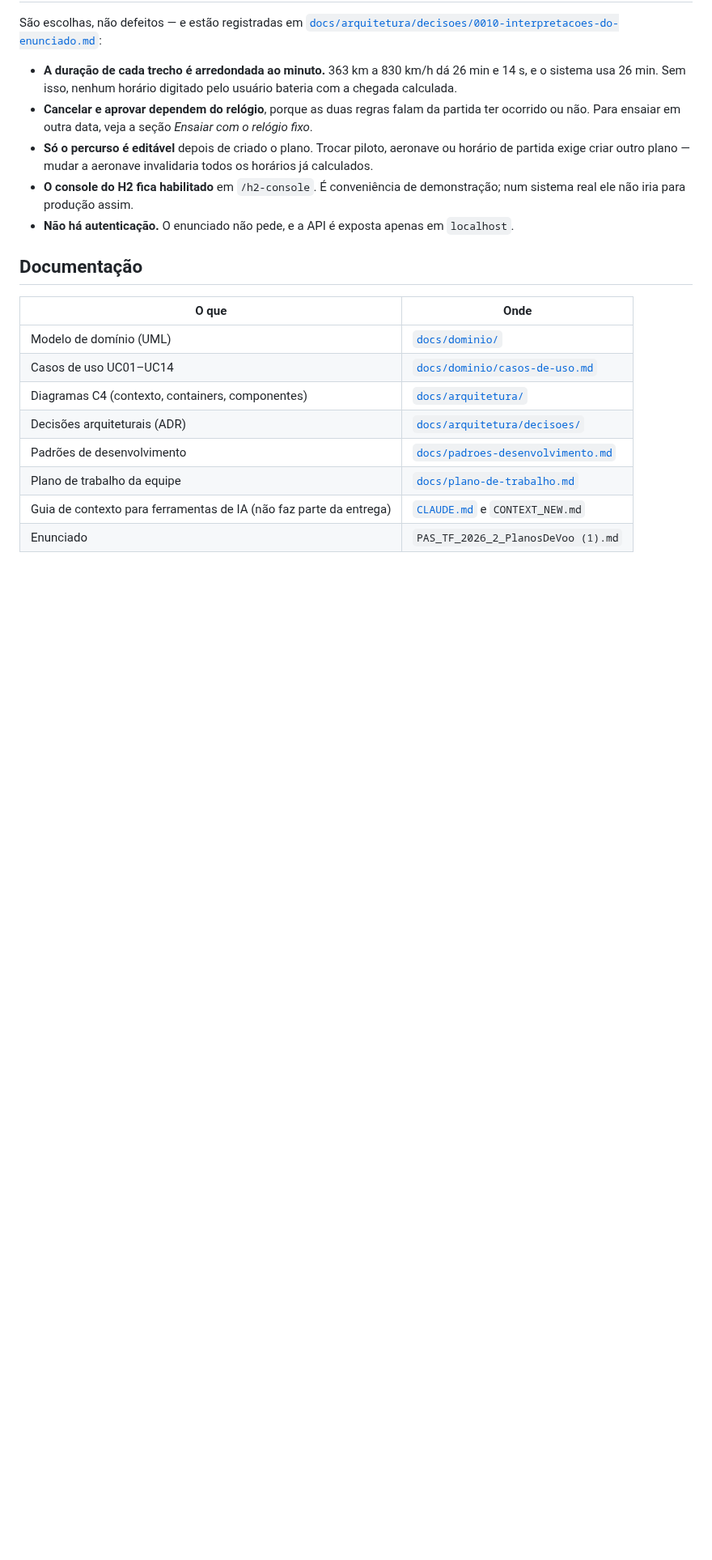
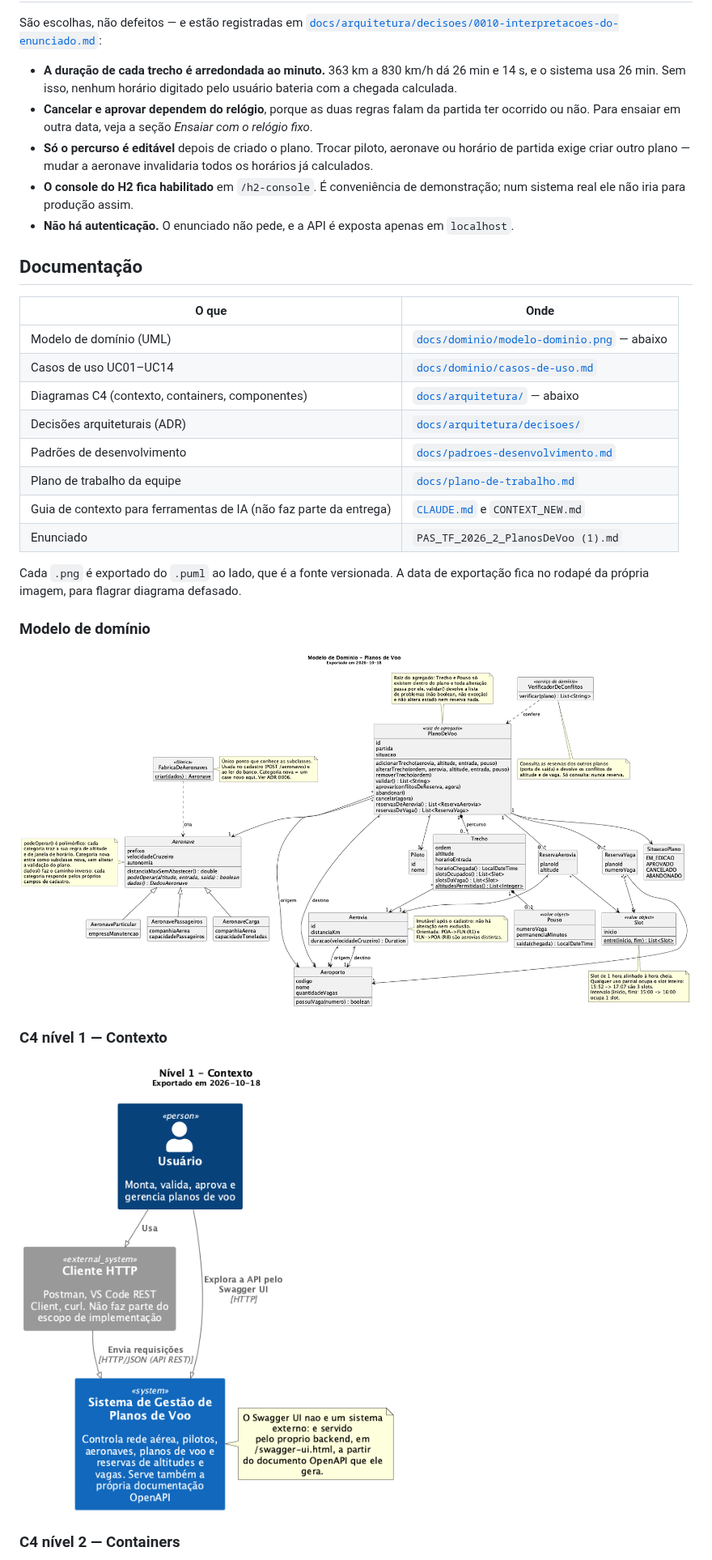
Before and after one commit to antoniocosta0/trabalho-projaq, a Markdown page: README.md, the part around one of its changes. Shown at 81% size. GitHub-like rendering; pictures changed too: docs/dominio/modelo-dominio.png; blank space fills up the shorter version.

Commit message:
docs: sync the diagrams with the code and embed them in the readme
The domain diagram still showed aprovar without the agora parameter and had
no FabricaDeAeronaves. The component diagram listed three controllers out of
four, missed the RestExceptionHandler and the OpenApiConfig, and still treated
the Swagger UI as an external client. The four diagrams now render inline in
the README instead of hiding behind a folder link.

```diff
--- a/README.md
+++ b/README.md
@@ -256,11 +256,25 @@ São escolhas, não defeitos — e estão registradas em
 
 | O que | Onde |
 |---|---|
-| Modelo de domínio (UML) | [`docs/dominio/`](docs/dominio/) |
+| Modelo de domínio (UML) | [`docs/dominio/modelo-dominio.png`](docs/dominio/modelo-dominio.png) — abaixo |
 | Casos de uso UC01–UC14 | [`docs/dominio/casos-de-uso.md`](docs/dominio/casos-de-uso.md) |
-| Diagramas C4 (contexto, containers, componentes) | [`docs/arquitetura/`](docs/arquitetura/) |
+| Diagramas C4 (contexto, containers, componentes) | [`docs/arquitetura/`](docs/arquitetura/) — abaixo |
 | Decisões arquiteturais (ADR) | [`docs/arquitetura/decisoes/`](docs/arquitetura/decisoes/) |
 | Padrões de desenvolvimento | [`docs/padroes-desenvolvimento.md`](docs/padroes-desenvolvimento.md) |
 | Plano de trabalho da equipe | [`docs/plano-de-trabalho.md`](docs/plano-de-trabalho.md) |
 | Guia de contexto para ferramentas de IA (não faz parte da entrega) | [`CLAUDE.md`](CLAUDE.md) e `CONTEXT_NEW.md` |
 | Enunciado | `PAS_TF_2026_2_PlanosDeVoo (1).md` |
+
+Cada `.png` é exportado do `.puml` ao lado, que é a fonte versionada. A data de
+exportação fica no rodapé da própria imagem, para flagrar diagrama defasado.
+
+### Modelo de domínio
+
+![Modelo de domínio](docs/dominio/modelo-dominio.png)
+
+### C4 nível 1 — Contexto
+
+![C4 nível 1, contexto](docs/arquitetura/c4-contexto.png)
+
+### C4 nível 2 — Containers
+
```
Also changed, not shown: other parts of README.md (+5 -0 lines), docs/arquitetura/c4-componentes.png, 2 other files.
